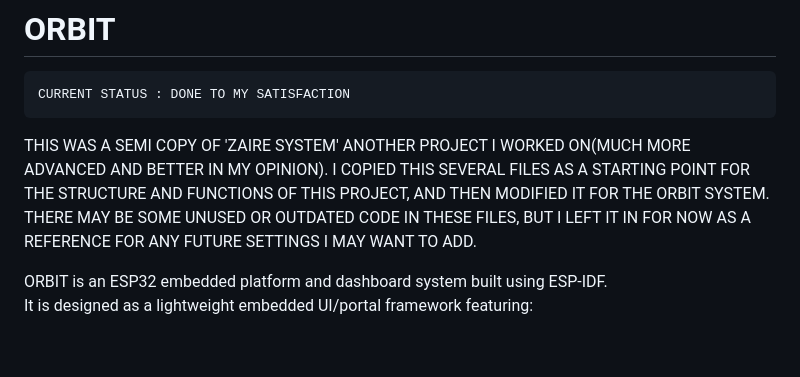
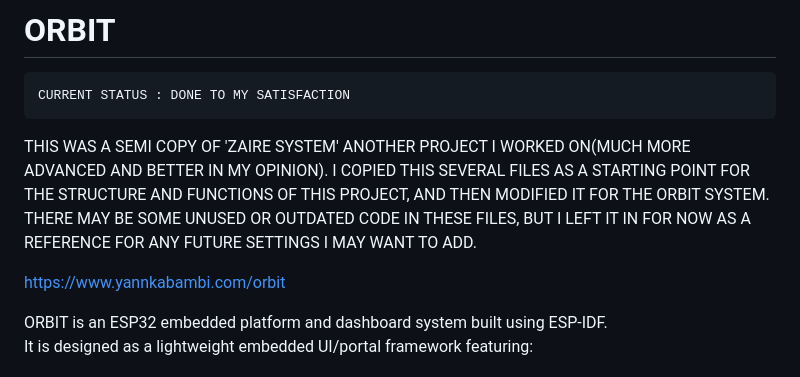
Before and after one commit to Yannsean22/ORBIT, a Markdown page: README.md, the part around the change. GitHub-like rendering; blank space fills up the shorter version.

```diff
--- a/README.md
+++ b/README.md
@@ -10,6 +10,8 @@ I COPIED THIS SEVERAL FILES AS A STARTING POINT FOR THE STRUCTURE AND FUNCTIONS
 AND THEN MODIFIED IT FOR THE ORBIT SYSTEM.
 THERE MAY BE SOME UNUSED OR OUTDATED CODE IN THESE FILES,
 BUT I LEFT IT IN FOR NOW AS A REFERENCE FOR ANY FUTURE SETTINGS I MAY WANT TO ADD.
+
+https://www.yannkabambi.com/orbit
 
 ORBIT is an ESP32 embedded platform and dashboard system built using ESP-IDF.
 It is designed as a lightweight embedded UI/portal framework featuring:
```
